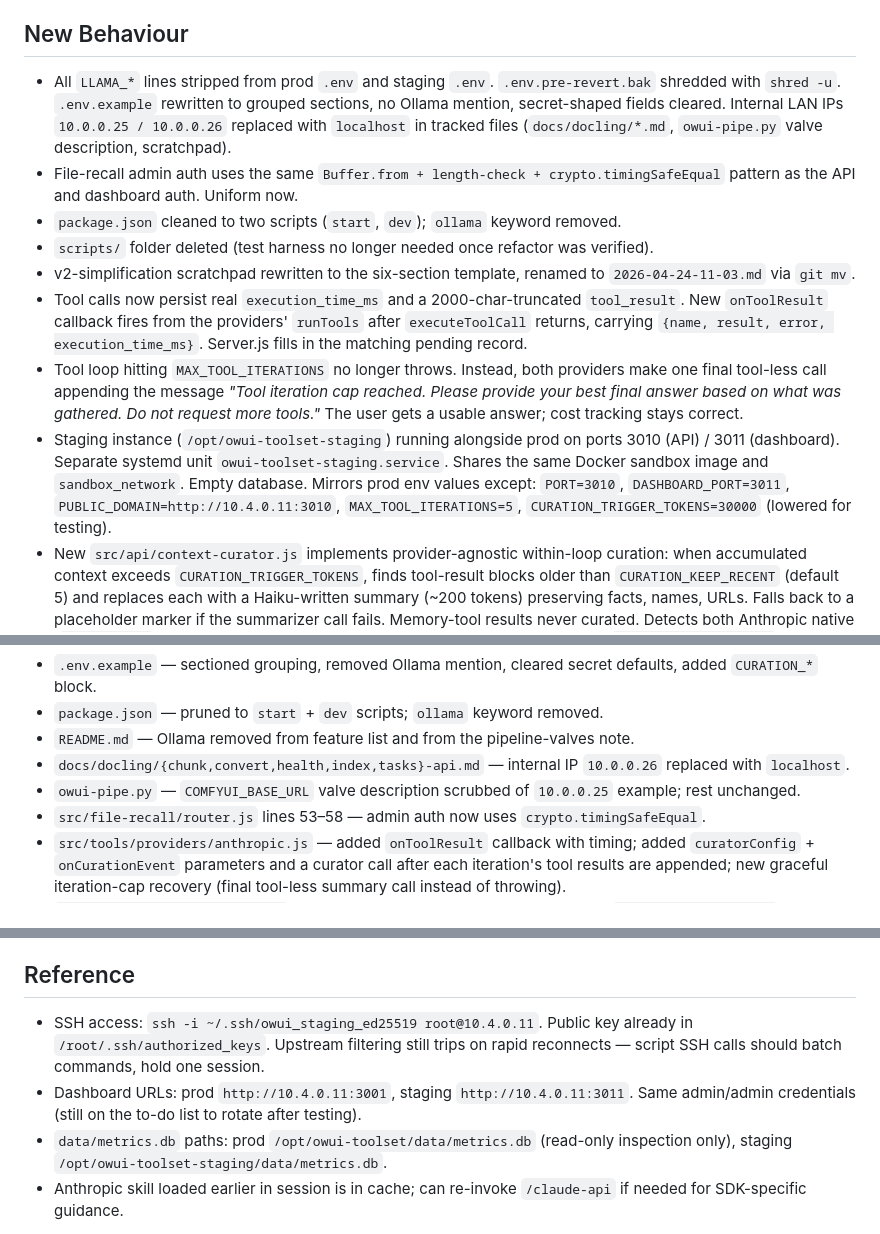
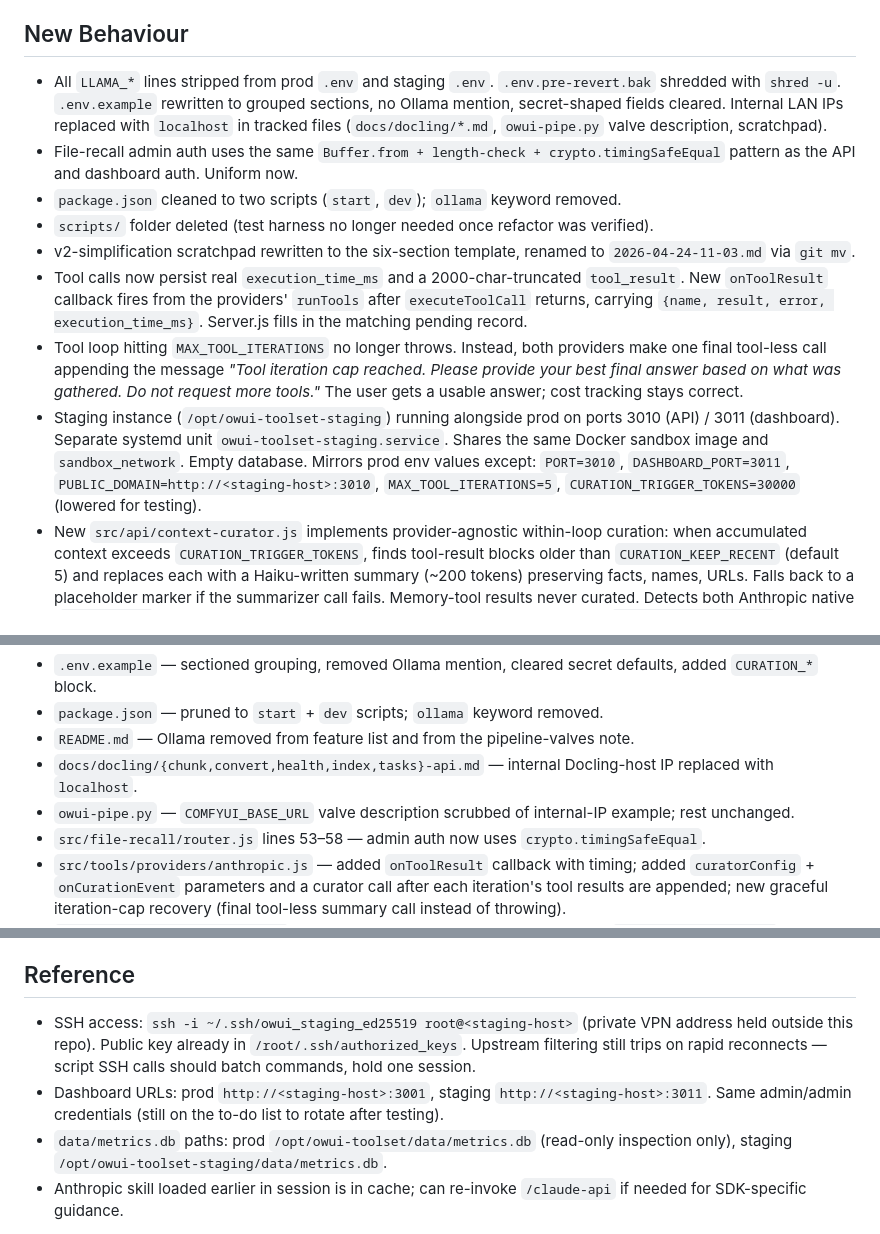
Before and after one commit to CoppingEthan/OWUI-Toolset, a Markdown page: scratchpad/2026-04-25-23-15.md, 3 parts joined by grey strips. Rendered like a GitHub page.

Commit message:
Scrub internal LAN/host IPs from scratchpad notes
Replaced specific RFC1918 addresses for the ComfyUI/Docling/staging hosts
with descriptive placeholders (<staging-host>, <comfyui-host>, etc.) so
the scratchpad describes the cleanup work without leaking topology.

Co-Authored-By: Claude Opus 4.7 (1M context) <noreply@anthropic.com>

```diff
--- a/scratchpad/2026-04-25-23-15.md
+++ b/scratchpad/2026-04-25-23-15.md
@@ -25,14 +25,14 @@ The curation work is not yet complete. As of writing it is implemented and deplo
 - `conversation_summaries.compaction_count` was schema-defaulted to 1 but never incremented — the UPDATE branch in `db.upsertSummary` wrote `summary` and `watermark` only.
 
 ## New Behaviour
-- All `LLAMA_*` lines stripped from prod `.env` and staging `.env`. `.env.pre-revert.bak` shredded with `shred -u`. `.env.example` rewritten to grouped sections, no Ollama mention, secret-shaped fields cleared. Internal LAN IPs `10.0.0.25 / 10.0.0.26` replaced with `localhost` in tracked files (`docs/docling/*.md`, `owui-pipe.py` valve description, scratchpad).
+- All `LLAMA_*` lines stripped from prod `.env` and staging `.env`. `.env.pre-revert.bak` shredded with `shred -u`. `.env.example` rewritten to grouped sections, no Ollama mention, secret-shaped fields cleared. Internal LAN IPs replaced with `localhost` in tracked files (`docs/docling/*.md`, `owui-pipe.py` valve description, scratchpad).
 - File-recall admin auth uses the same `Buffer.from + length-check + crypto.timingSafeEqual` pattern as the API and dashboard auth. Uniform now.
 - `package.json` cleaned to two scripts (`start`, `dev`); `ollama` keyword removed.
 - `scripts/` folder deleted (test harness no longer needed once refactor was verified).
 - v2-simplification scratchpad rewritten to the six-section template, renamed to `2026-04-24-11-03.md` via `git mv`.
 - Tool calls now persist real `execution_time_ms` and a 2000-char-truncated `tool_result`. New `onToolResult` callback fires from the providers' `runTools` after `executeToolCall` returns, carrying `{name, result, error, execution_time_ms}`. Server.js fills in the matching pending record.
 - Tool loop hitting `MAX_TOOL_ITERATIONS` no longer throws. Instead, both providers make one final tool-less call appending the message *"Tool iteration cap reached. Please provide your best final answer based on what was gathered. Do not request more tools."* The user gets a usable answer; cost tracking stays correct.
-- Staging instance (`/opt/owui-toolset-staging`) running alongside prod on ports 3010 (API) / 3011 (dashboard). Separate systemd unit `owui-toolset-staging.service`. Shares the same Docker sandbox image and `sandbox_network`. Empty database. Mirrors prod env values except: `PORT=3010`, `DASHBOARD_PORT=3011`, `PUBLIC_DOMAIN=http://10.4.0.11:3010`, `MAX_TOOL_ITERATIONS=5`, `CURATION_TRIGGER_TOKENS=30000` (lowered for testing).
+- Staging instance (`/opt/owui-toolset-staging`) running alongside prod on ports 3010 (API) / 3011 (dashboard). Separate systemd unit `owui-toolset-staging.service`. Shares the same Docker sandbox image and `sandbox_network`. Empty database. Mirrors prod env values except: `PORT=3010`, `DASHBOARD_PORT=3011`, `PUBLIC_DOMAIN=http://<staging-host>:3010`, `MAX_TOOL_ITERATIONS=5`, `CURATION_TRIGGER_TOKENS=30000` (lowered for testing).
 - New `src/api/context-curator.js` implements provider-agnostic within-loop curation: when accumulated context exceeds `CURATION_TRIGGER_TOKENS`, finds tool-result blocks older than `CURATION_KEEP_RECENT` (default 5) and replaces each with a Haiku-written summary (~200 tokens) preserving facts, names, URLs. Falls back to a placeholder marker if the summarizer call fails. Memory-tool results never curated. Detects both Anthropic native (`tool_result` blocks within user-role content arrays) and OpenAI Responses (`function_call_output` items) formats.
 - `openai.js` no longer uses `previous_response_id` chaining. Maintains full `input` history locally so the curator can manage it. Trade-off: slightly more wire bandwidth per iteration; benefit: provider-symmetric and curatable.
 - `compaction.js` schema fix: `compaction_count = compaction_count + 1` on UPDATE.
@@ -56,8 +56,8 @@ The curation work is not yet complete. As of writing it is implemented and deplo
 - `.env.example` — sectioned grouping, removed Ollama mention, cleared secret defaults, added `CURATION_*` block.
 - `package.json` — pruned to `start` + `dev` scripts; `ollama` keyword removed.
 - `README.md` — Ollama removed from feature list and from the pipeline-valves note.
-- `docs/docling/{chunk,convert,health,index,tasks}-api.md` — internal IP `10.0.0.26` replaced with `localhost`.
-- `owui-pipe.py` — `COMFYUI_BASE_URL` valve description scrubbed of `10.0.0.25` example; rest unchanged.
+- `docs/docling/{chunk,convert,health,index,tasks}-api.md` — internal Docling-host IP replaced with `localhost`.
+- `owui-pipe.py` — `COMFYUI_BASE_URL` valve description scrubbed of internal-IP example; rest unchanged.
 - `src/file-recall/router.js` lines 53–58 — admin auth now uses `crypto.timingSafeEqual`.
 - `src/tools/providers/anthropic.js` — added `onToolResult` callback with timing; added `curatorConfig` + `onCurationEvent` parameters and a curator call after each iteration's tool results are appended; new graceful iteration-cap recovery (final tool-less summary call instead of throwing).
 - `src/tools/providers/openai.js` — same callbacks added; refactored to drop `previous_response_id` and maintain full `input` history; same iteration-cap recovery; captures `assistantTextItem` to preserve assistant text in history.
@@ -142,7 +142,7 @@ All commits pushed to `origin/main` on github.com/CoppingEthan/OWUI-Toolset.
 7. Optional follow-ups deferred from this session: replace `markdown-pdf` + `phantomjs-prebuilt` (real PDF support), decide on local-llama.cpp summarizer integration based on one month of Haiku cost data.
 
 ## Reference
-- SSH access: `ssh -i ~/.ssh/owui_staging_ed25519 root@10.4.0.11`. Public key already in `/root/.ssh/authorized_keys`. Upstream filtering still trips on rapid reconnects — script SSH calls should batch commands, hold one session.
-- Dashboard URLs: prod `http://10.4.0.11:3001`, staging `http://10.4.0.11:3011`. Same admin/admin credentials (still on the to-do list to rotate after testing).
+- SSH access: `ssh -i ~/.ssh/owui_staging_ed25519 root@<staging-host>` (private VPN address held outside this repo). Public key already in `/root/.ssh/authorized_keys`. Upstream filtering still trips on rapid reconnects — script SSH calls should batch commands, hold one session.
+- Dashboard URLs: prod `http://<staging-host>:3001`, staging `http://<staging-host>:3011`. Same admin/admin credentials (still on the to-do list to rotate after testing).
 - `data/metrics.db` paths: prod `/opt/owui-toolset/data/metrics.db` (read-only inspection only), staging `/opt/owui-toolset-staging/data/metrics.db`.
 - Anthropic skill loaded earlier in session is in cache; can re-invoke `/claude-api` if needed for SDK-specific guidance.
```
Also changed, not shown: other parts of scratchpad/2026-04-25-23-15.md (+2 -2 lines), scratchpad/2026-04-24-11-03.md (+1 -1 lines).
